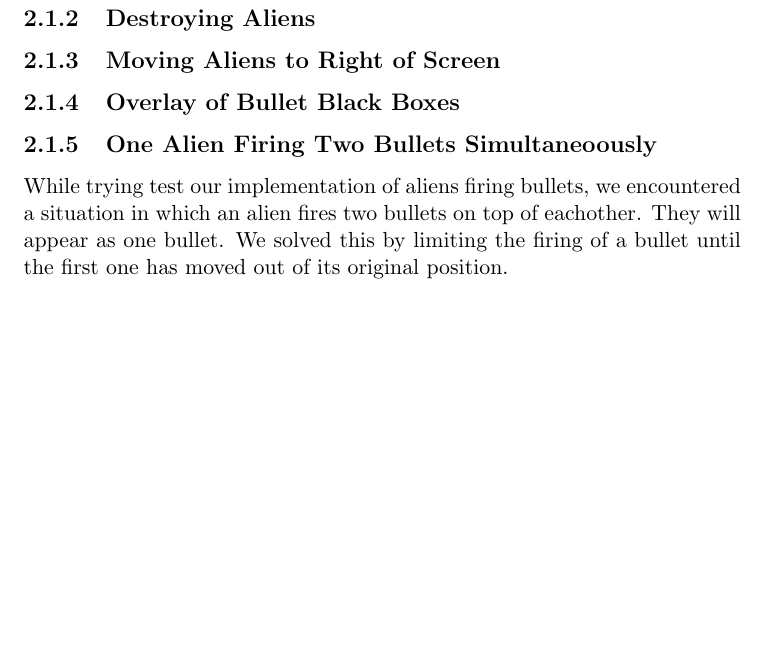
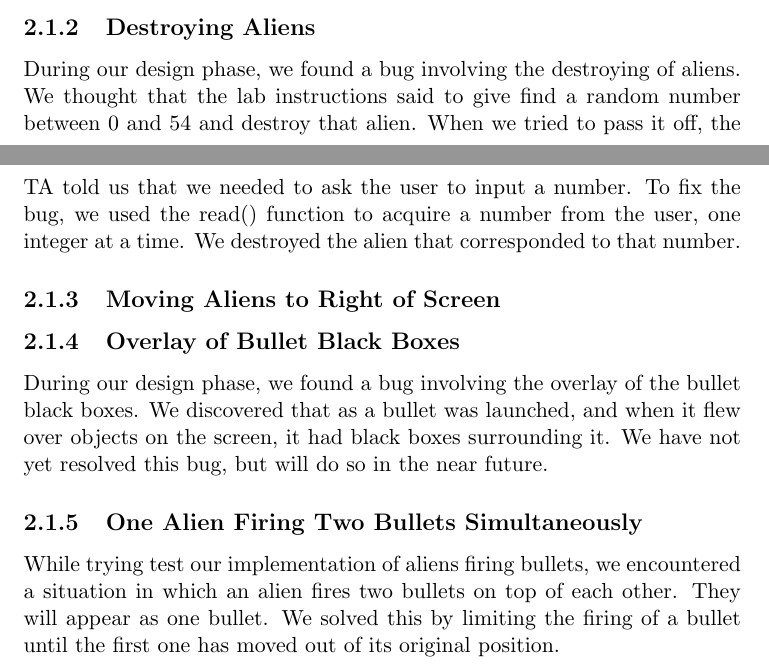
Before and after one commit to jaredpilcher/Space-Invaders, a LaTeX document (Manual/learning_tex.tex): part of page 10 of 10 before the commit and two parts of pages 9 and 10 of 10 after it, the two joined at a grey line, cut so that both start at the same text, the shorter picture padded with empty space. Compiled offline with pdfLaTeX.

Commit message:
bug report on bullets

```diff
--- a/Manual/learning_tex.tex
+++ b/Manual/learning_tex.tex
@@ -150,9 +150,12 @@ First, we had difficulty cycling through the different different stages of the b
 Second, we found a bug when the first bullet was fired. Without permission, another belt was drawn at pixel location (1,1). We found the problem by analyzing our bullet structs. We discovered that our bullet variables were not initialized to zero. We assumed that they would be initialized to zero, but a random value was placed there. When we initialized all variables, the bug was fixed.
 
 \subsection{Destroying Aliens}
+During our design phase, we found a bug involving the destroying of aliens. We thought that the lab instructions said to give find a random number between 0 and 54 and destroy that alien. When we tried to pass it off, the TA told us that we needed to ask the user to input a number. To fix the bug, we used the read() function to acquire a number from the user, one integer at a time. We destroyed the alien that corresponded to that number.
+
 \subsection{Moving Aliens to Right of Screen}
 \subsection{Overlay of Bullet Black Boxes}
+During our design phase, we found a bug involving the overlay of the bullet black boxes. We discovered that as a bullet was launched, and when it flew over objects on the screen, it had black boxes surrounding it. We have not yet resolved this bug, but will do so in the near future.
 
-\subsection{One Alien Firing Two Bullets Simultaneoously}
-While trying test our implementation of aliens firing bullets, we encountered a situation in which an alien fires two bullets on top of eachother.  They will appear as one bullet.  We solved this by limiting the firing of a bullet until the first one has moved out of its original position.
+\subsection{One Alien Firing Two Bullets Simultaneously}
+While trying test our implementation of aliens firing bullets, we encountered a situation in which an alien fires two bullets on top of each other.  They will appear as one bullet.  We solved this by limiting the firing of a bullet until the first one has moved out of its original position.
 \end{document}
```
Also changed, not shown: Manual/learning_tex.tex (2 more changed lines).
